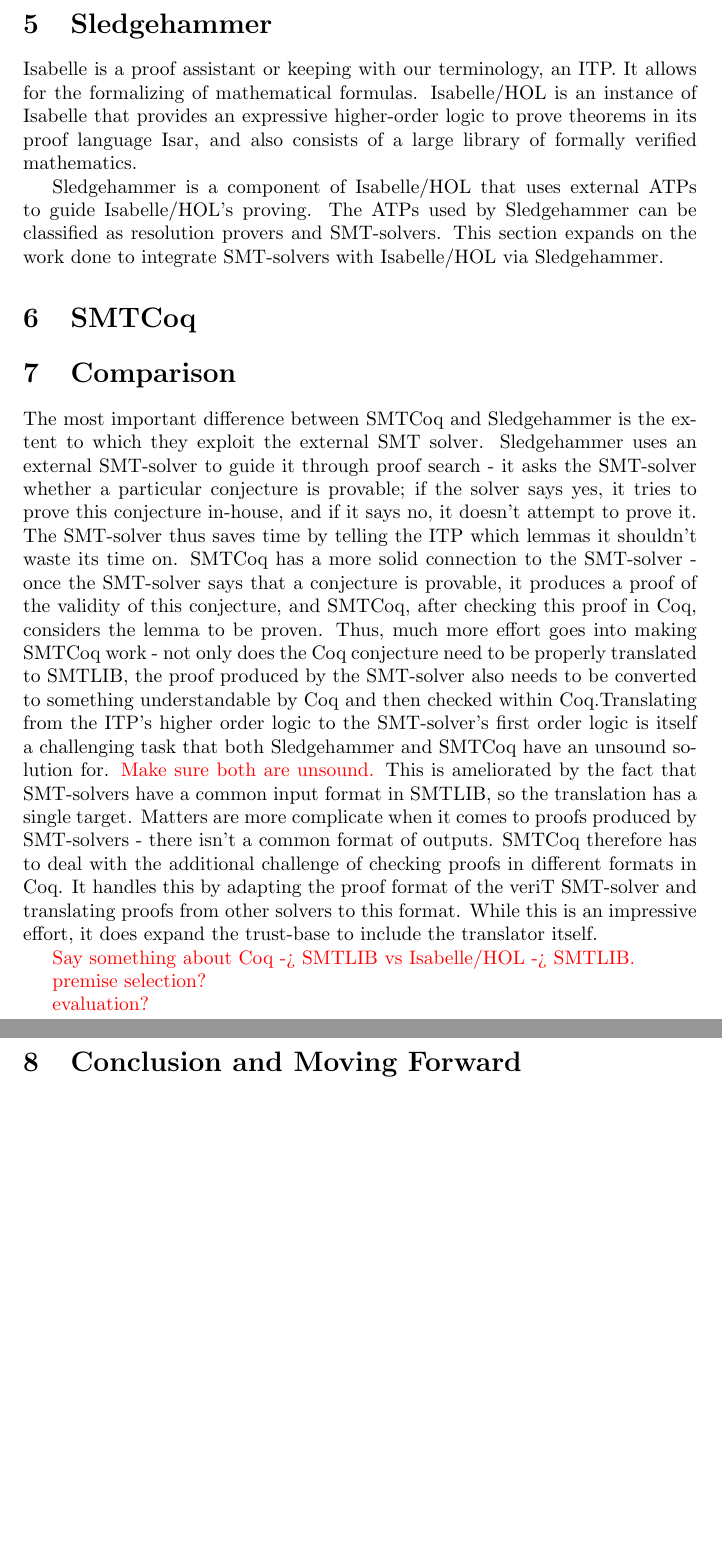
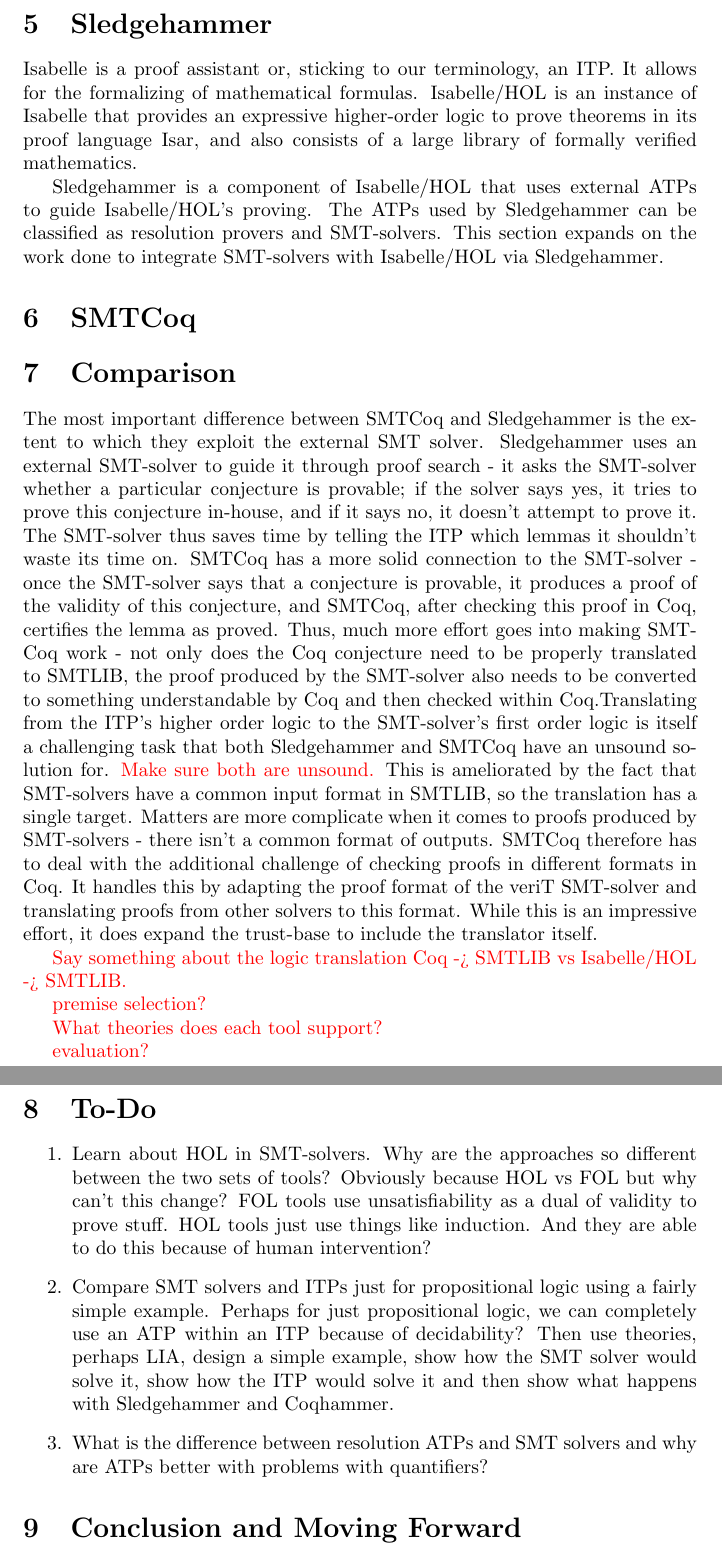
Before and after one commit to arjunvish/comp-spring2020, a LaTeX paper (main.tex): two parts of pages 4 and 5 of 5, joined at a grey line, cut so that both start at the same text, the shorter picture padded with empty space. Compiled offline with pdfLaTeX.

Commit message:
Small changes

```diff
--- a/main.tex
+++ b/main.tex
@@ -187,7 +189,7 @@
 
 \section{Sledgehammer}
 \label{sec:hammer}
-	Isabelle is a proof assistant or keeping with our terminology,
+	Isabelle is a proof assistant or, sticking to our terminology,
 	an ITP. It allows for the formalizing of mathematical
 	formulas. Isabelle/HOL is an instance of Isabelle that
 	provides an expressive higher-order logic to prove theorems
@@ -217,7 +219,7 @@
 	the SMT-solver - once the SMT-solver says that a conjecture is
 	provable, it produces a proof of the validity of this
 	conjecture, and SMTCoq, after checking this proof in
-	Coq, considers the lemma to be proven. Thus,
+	Coq, certifies the lemma as proved. Thus,
 	much more effort goes into making SMTCoq work - not only
 	does the Coq conjecture need to be properly translated to
 	SMTLIB, the proof produced by the SMT-solver also
@@ -238,13 +240,35 @@
 	effort, it does expand the trust-base to include the
 	translator itself.
 
-	\textcolor{red}{Say something about Coq -> SMTLIB vs
+	\textcolor{red}{Say something about the logic translation
+		Coq -> SMTLIB vs
 		Isabelle/HOL -> SMTLIB.}
 
 	\textcolor{red}{premise selection?}
 
+	\textcolor{red}{What theories does each tool support?}
+
 	\textcolor{red}{evaluation?}
 
+
+\section{To-Do}
+	\begin{enumerate}
+		\item Learn about HOL in SMT-solvers. Why are the approaches
+		so different between the two sets of tools? Obviously because
+		HOL vs FOL but why can't this change? FOL tools use unsatisfiability
+		as a dual of validity to prove stuff. HOL tools just use
+		things like induction. And they are able to do this because
+		of human intervention?
+		\item Compare SMT solvers and ITPs just for propositional
+		logic using a fairly simple example. Perhaps for just propositional
+		logic, we can completely use an ATP within an ITP because
+		of decidability? Then use theories, perhaps LIA, design a simple
+		example, show how the SMT solver would solve it, show how the
+		ITP would solve it and then show what happens with
+		Sledgehammer and Coqhammer.
+		\item What is the difference between resolution ATPs and SMT
+		solvers and why are ATPs better with problems with quantifiers?
+	\end{enumerate}
 
 
 \section{Conclusion and Moving Forward}
```
Also changed, not shown: main.tex (14 more changed lines), 1 other file.
